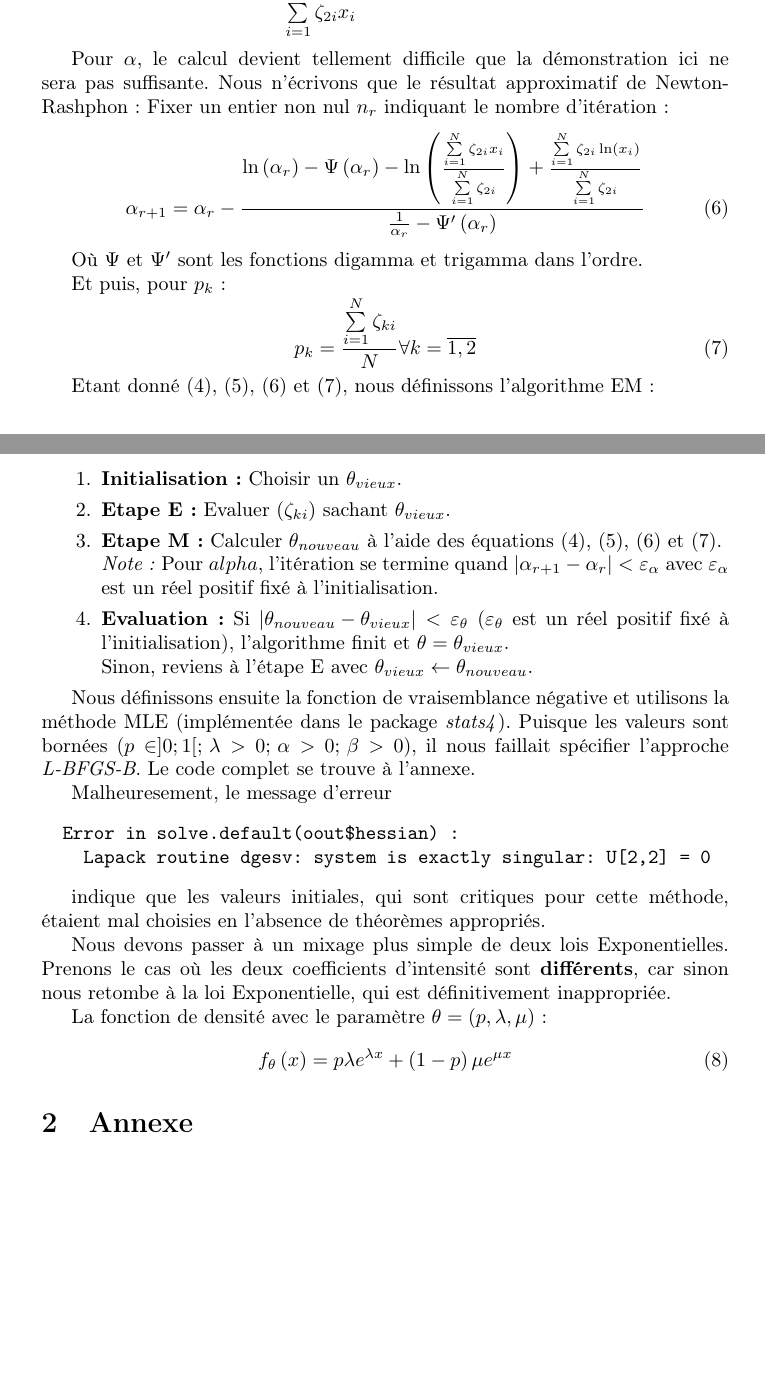
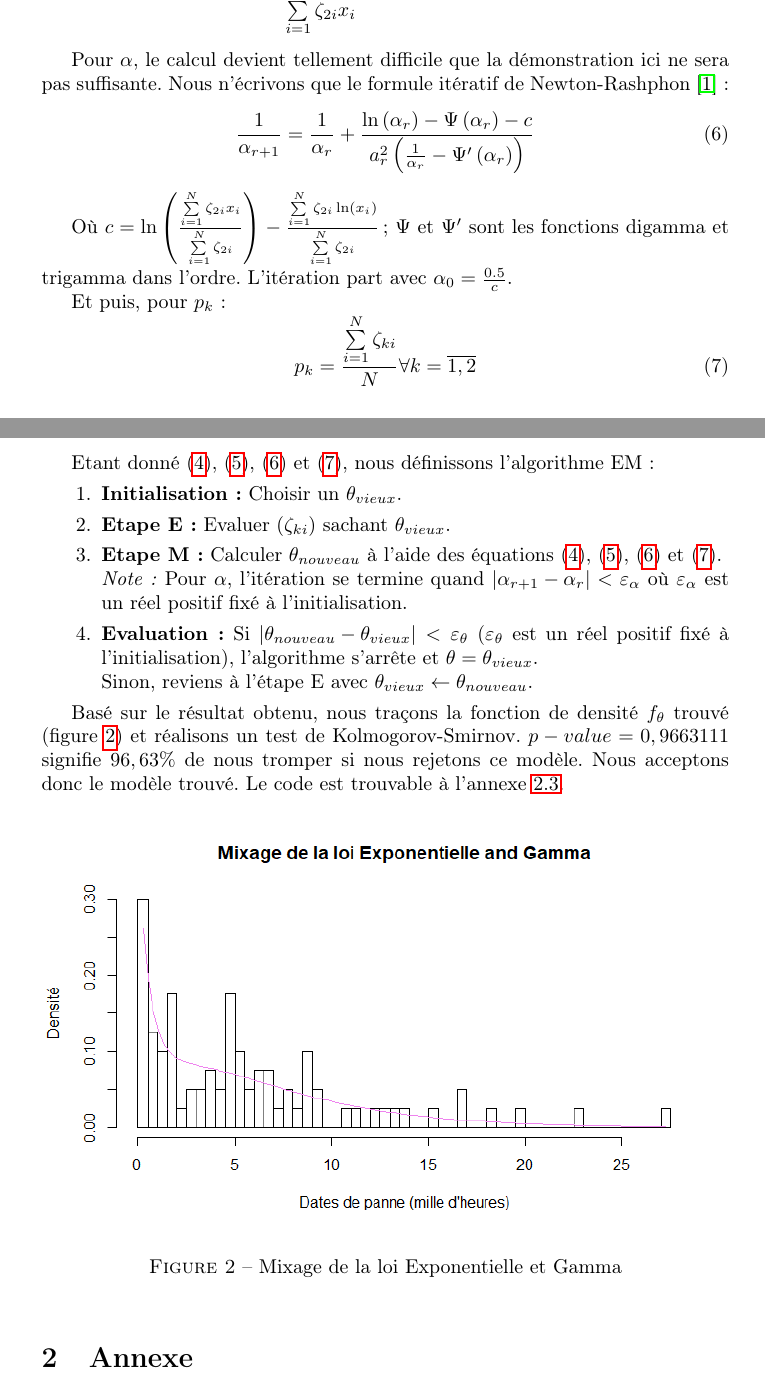
Before and after one commit to Adrilord/OS11_TSP, a LaTeX paper (Rapport.tex): two parts of pages 3 and 4 of 4 before the commit and two parts of pages 3 and 4 of 5 after it, joined at a grey line, cut so that both start at the same text, the shorter picture padded with empty space. Compiled offline with pdfLaTeX.

Commit message:
Determine coef of mixture Exp Gamma

```diff
--- a/Rapport.tex
+++ b/Rapport.tex
@@ -10,6 +10,8 @@
 \usepackage{mathrsfs}
 \usepackage{color}
 \usepackage{url}
+\usepackage{hyperref}
+\usepackage{cleveref}
 \usepackage{listings}
 \lstset{
 language=R,
@@ -123,13 +125,13 @@ Pour $\beta$ :
     \Leftrightarrow \beta & = \alpha \frac{{\sum\limits_{i = 1}^N {{\zeta _{2i}}} }}{{\sum\limits_{i = 1}^N {{\zeta _{2i}}{x_i}} }}
 \end{align}
 
-Pour $\alpha$, le calcul devient tellement difficile que la démonstration ici ne sera pas suffisante. Nous n'écrivons que le résultat approximatif de Newton-Rashphon : Fixer un entier non nul $n_r$ indiquant le nombre d'itération :
+Pour $\alpha$, le calcul devient tellement difficile que la démonstration ici ne sera pas suffisante. Nous n'écrivons que le formule itératif de Newton-Rashphon \cite{gamma} :
 \begin{equation}
     \label{alpha}
-    {\alpha _{r + 1}} = {\alpha _r} - \frac{{\ln \left( {{\alpha _r}} \right) - \Psi \left( {{\alpha _r}} \right) - \ln \left( {\frac{{\sum\limits_{i = 1}^N {{\zeta _{2i}}{x_i}} }}{{\sum\limits_{i = 1}^N {{\zeta _{2i}}} }}} \right) + \frac{{\sum\limits_{i = 1}^N {{\zeta _{2i}}\ln \left( {{x_i}} \right)} }}{{\sum\limits_{i = 1}^N {{\zeta _{2i}}} }}}}{{\frac{1}{{{\alpha _r}}} - \Psi '\left( {{\alpha _r}} \right)}}
+    \frac{1}{{{\alpha _{r + 1}}}} = \frac{1}{{{\alpha _r}}} + \frac{{\ln \left( {{\alpha _r}} \right) - \Psi \left( {{\alpha _r}} \right) - c}}{{a_r^2\left( {\frac{1}{{{\alpha _r}}} - \Psi '\left( {{\alpha _r}} \right)} \right)}}
 \end{equation}
 
-Où $\Psi$ et $\Psi'$ sont les fonctions digamma et trigamma dans l'ordre.
+Où $c = \ln \left( {\frac{{\sum\limits_{i = 1}^N {{\zeta _{2i}}{x_i}} }}{{\sum\limits_{i = 1}^N {{\zeta _{2i}}} }}} \right) - \frac{{\sum\limits_{i = 1}^N {{\zeta _{2i}}\ln \left( {{x_i}} \right)} }}{{\sum\limits_{i = 1}^N {{\zeta _{2i}}} }}$; $\Psi$ et $\Psi'$ sont les fonctions digamma et trigamma dans l'ordre. L'itération part avec ${\alpha _0} = \frac{{0.5}}{c}$.
 
 Et puis, pour $p_k$:
 \begin{equation}
@@ -137,36 +139,23 @@ Et puis, pour $p_k$:
     {p_k} = \frac{{\sum\limits_{i = 1}^N {{\zeta _{ki}}} }}{N}\forall k = \overline {1,2}
 \end{equation}
 
-
 Etant donné \eqref{lambda}, \eqref{beta}, \eqref{alpha} et \eqref{p}, nous définissons l'algorithme EM :
 \begin{enumerate}
     \item \textbf{Initialisation :} Choisir un $\theta_{vieux}$.
     \item \textbf{Etape E :} Evaluer $(\zeta_{ki})$ sachant $\theta_{vieux}$.
     \item \textbf{Etape M :} Calculer $\theta_{nouveau}$ à l'aide des équations \eqref{lambda}, \eqref{beta}, \eqref{alpha} et \eqref{p}. \\
-    \emph{Note :} Pour $alpha$, l'itération se termine quand $\left| {{\alpha _{r + 1}} - {\alpha _r}} \right| < {\varepsilon_\alpha }$ avec $\varepsilon_\alpha$ est un réel positif fixé à l'initialisation.
-    \item \textbf{Evaluation :} Si $\left| {{\theta _{nouveau}} - {\theta_{vieux}}} \right| < {\varepsilon _\theta }$ ($\varepsilon_\theta$ est un réel positif fixé à l'initialisation), l'algorithme finit et $\theta = \theta_{vieux}$. \\ Sinon, reviens à l'étape E avec $\theta_{vieux} \leftarrow \theta_{nouveau}$.
+    \emph{Note :} Pour $\alpha$, l'itération se termine quand $\left| {{\alpha _{r + 1}} - {\alpha _r}} \right| < {\varepsilon_\alpha }$ où $\varepsilon_\alpha$ est un réel positif fixé à l'initialisation.
+    \item \textbf{Evaluation :} Si $\left| {{\theta _{nouveau}} - {\theta_{vieux}}} \right| < {\varepsilon _\theta }$ ($\varepsilon_\theta$ est un réel positif fixé à l'initialisation), l'algorithme s'arrête et $\theta = \theta_{vieux}$. \\ Sinon, reviens à l'étape E avec $\theta_{vieux} \leftarrow \theta_{nouveau}$.
 \end{enumerate}
 
+Basé sur le résultat obtenu, nous traçons la fonction de densité $f_\theta$ trouvé (figure \ref{mixage}) et réalisons un test de Kolmogorov-Smirnov. $p-value=0,9663111$ signifie $96,63\%$ de nous tromper si nous rejetons ce modèle. Nous acceptons donc le modèle trouvé. Le code est trouvable à l'annexe \ref{annexe:em_exp_gamma}.
 
-
-Nous définissons ensuite la fonction de vraisemblance négative et utilisons la méthode MLE (implémentée dans le package \emph{stats4}). Puisque les valeurs sont bornées ($p \in ]0;1[;\,\lambda > 0;\,\alpha > 0;\,\beta > 0$), il nous faillait spécifier l'approche \emph{L-BFGS-B}. Le code complet se trouve à l'annexe.
-
-Malheuresement, le message d'erreur
-\begin{verbatim}
-  Error in solve.default(oout$hessian) :
-    Lapack routine dgesv: system is exactly singular: U[2,2] = 0
-\end{verbatim}
-
-indique que les valeurs initiales, qui sont critiques pour cette méthode, étaient mal choisies en l'absence de théorèmes appropriés.
-
-Nous devons passer à un mixage plus simple de deux lois Exponentielles. Prenons le cas où les deux coefficients d'intensité sont \textbf{différents}, car sinon nous retombe à la loi Exponentielle, qui est définitivement inappropriée.
-
-La fonction de densité avec le paramètre $\theta = (p, \lambda, \mu)$ :
-\begin{equation}
-    \label{fMelExpExp}
-    {f_\theta }\left( x \right) = p\lambda {e^{\lambda x}} + \left( {1 - p} \right)\mu {e^{\mu x}}
-\end{equation}
-
+\begin{figure}[!hbt]
+    \centering
+    \includegraphics[width=\textwidth]{EM_Exp_Gamma.png}
+    \caption{Mixage de la loi Exponentielle et Gamma}
+    \label{mixage}
+\end{figure}
 
 \section{Annexe}
 \subsection{L'importation de données de pannes}
```
Also changed, not shown: EM_Exp_Gamma.png (added), Rapport.pdf, Rapport.tex (15 more changed lines), 2 other files.
